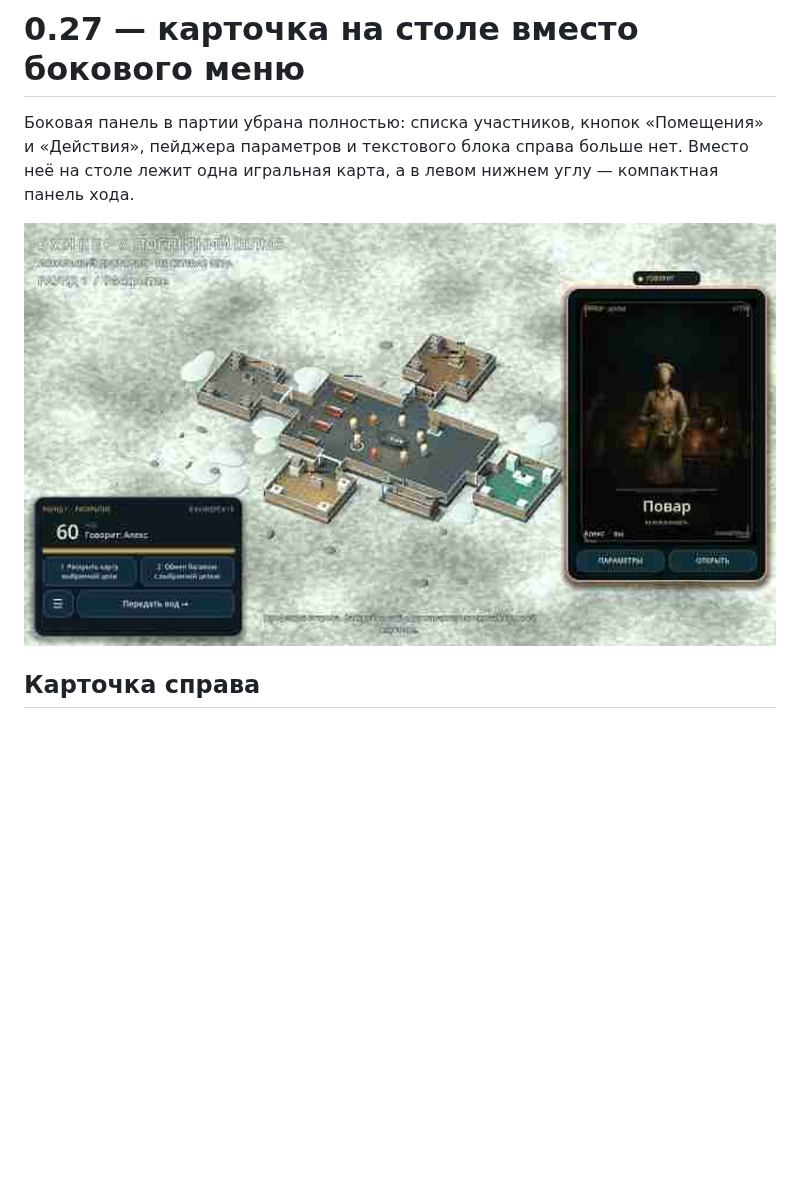
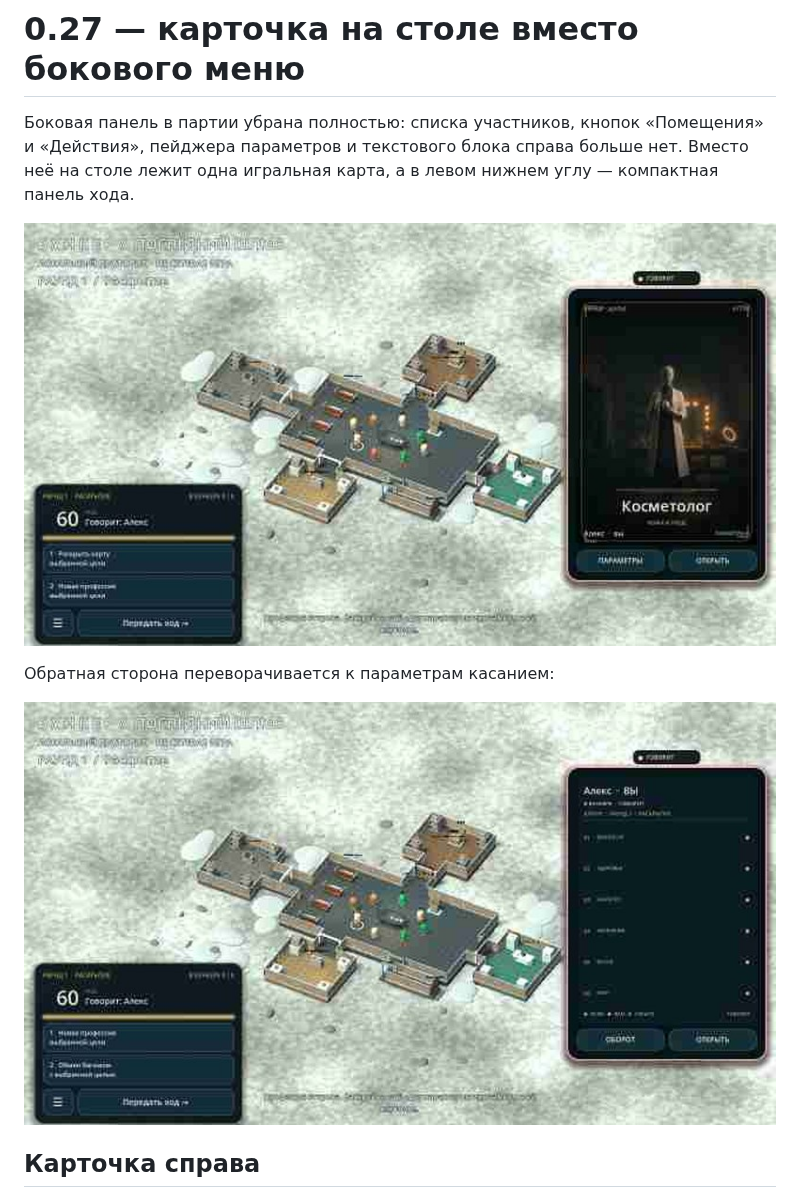
Before and after one commit to AlfaGideon/Bunker, a Markdown page: docs/ITERATION_27.md, the part around the change. GitHub-like rendering; pictures changed too: docs/previews/hud-params.jpg, docs/previews/hud.jpg; blank space fills up the shorter version.

Commit message:
Bunker 0.27: single-line abilities, readable turn panel, wider HUD previews
Co-authored-by: arena-agent <297053741+arena-agent@users.noreply.github.com>

```diff
--- a/docs/ITERATION_27.md
+++ b/docs/ITERATION_27.md
@@ -3,6 +3,10 @@
 Боковая панель в партии убрана полностью: списка участников, кнопок «Помещения» и «Действия», пейджера параметров и текстового блока справа больше нет. Вместо неё на столе лежит одна игральная карта, а в левом нижнем углу — компактная панель хода.
 
 ![Карточка на столе и панель хода](previews/hud.jpg)
+
+Обратная сторона переворачивается к параметрам касанием:
+
+![Параметры на карточке](previews/hud-params.jpg)
 
 ## Карточка справа
 
```
Also changed, not shown: 3 other files.
